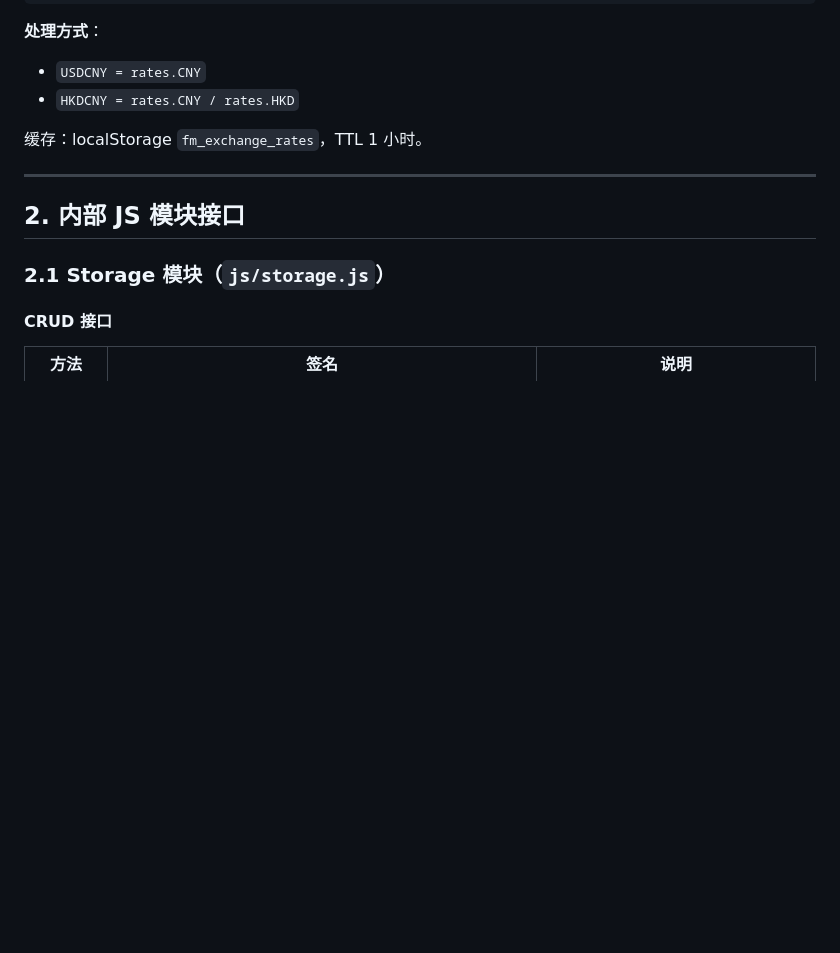
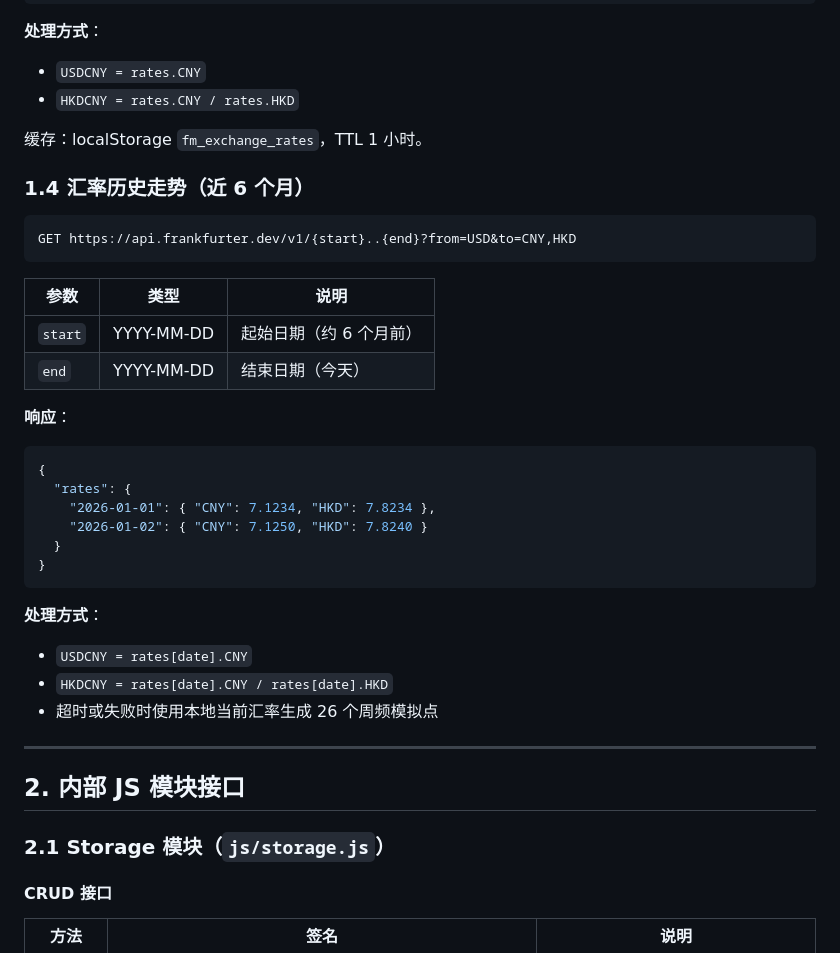
Before and after one commit to wangdian19830925/wang-luo-finance, a Markdown page: docs/数据接口定义spec.md, the part around one of its changes. Rendered like a GitHub page; blank space fills up the shorter version.

````diff
--- a/docs/数据接口定义spec.md
+++ b/docs/数据接口定义spec.md
@@ -118,6 +118,33 @@ GET https://open.er-api.com/v6/latest/USD
 
 缓存：localStorage `fm_exchange_rates`，TTL 1 小时。
 
+### 1.4 汇率历史走势（近 6 个月）
+
+```
+GET https://api.frankfurter.dev/v1/{start}..{end}?from=USD&to=CNY,HKD
+```
+
+| 参数 | 类型 | 说明 |
+|------|------|------|
+| `start` | YYYY-MM-DD | 起始日期（约 6 个月前） |
+| `end` | YYYY-MM-DD | 结束日期（今天） |
+
+**响应**：
+
+```json
+{
+  "rates": {
+    "2026-01-01": { "CNY": 7.1234, "HKD": 7.8234 },
+    "2026-01-02": { "CNY": 7.1250, "HKD": 7.8240 }
+  }
+}
+```
+
+**处理方式**：
+- `USDCNY = rates[date].CNY`
+- `HKDCNY = rates[date].CNY / rates[date].HKD`
+- 超时或失败时使用本地当前汇率生成 26 个周频模拟点
+
 ---
 
 ## 2. 内部 JS 模块接口
````
Also changed, not shown: other parts of docs/数据接口定义spec.md (+22 -2 lines).
